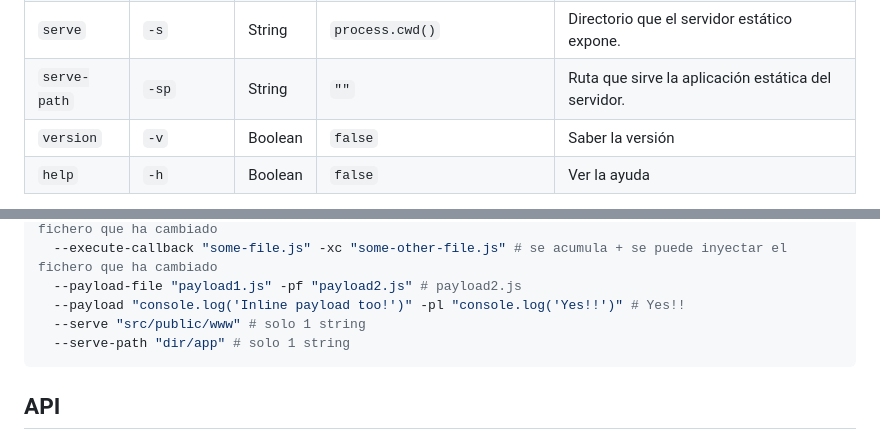
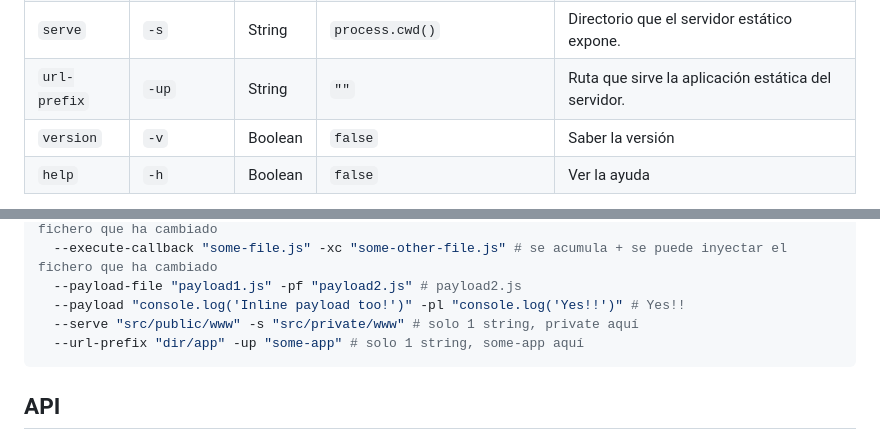
Before and after one commit to allnulled/refrescador, a Markdown page: README.md, 2 parts joined by grey strips. Rendered like a GitHub page.

````diff
--- a/README.md
+++ b/README.md
@@ -79,7 +79,7 @@ io("http://localhost:<%-config.port%>").on("refresh-window", async function() {
 | `execute` | `-x` | Array | `[]` | Comandos de consola intermedios. Inyecta el string del fichero que encendió los cambios poniendo `@{refrescador.file}` para usarlo como parámetro de tus scripts. |
 | `execute-callback` | `-xc` | Array | `[]` | Ficheros js a importar con `require` que exportan una función que espera ser llamada en cada evento. Usa el prefijo `!` para refrescar la `require.cache` automáticamente en cada evento. |
 | `serve` | `-s` | String | `process.cwd()` | Directorio que el servidor estático expone. |
-| `serve-path` | `-sp` | String | `""` | Ruta que sirve la aplicación estática del servidor. |
+| `url-prefix` | `-up` | String | `""` | Ruta que sirve la aplicación estática del servidor. |
 | `version` | `-v` | Boolean | `false` | Saber la versión |
 | `help` | `-h` | Boolean | `false` | Ver la ayuda |
 
@@ -104,8 +104,8 @@ refrescador
   --execute-callback "some-file.js" -xc "some-other-file.js" # se acumula + se puede inyectar el fichero que ha cambiado
   --payload-file "payload1.js" -pf "payload2.js" # payload2.js
   --payload "console.log('Inline payload too!')" -pl "console.log('Yes!!')" # Yes!!
-  --serve "src/public/www" # solo 1 string
-  --serve-path "dir/app" # solo 1 string
+  --serve "src/public/www" -s "src/private/www" # solo 1 string, private aquí
+  --url-prefix "dir/app" -up "some-app" # solo 1 string, some-app aquí
 ```
 
 ## API
````
